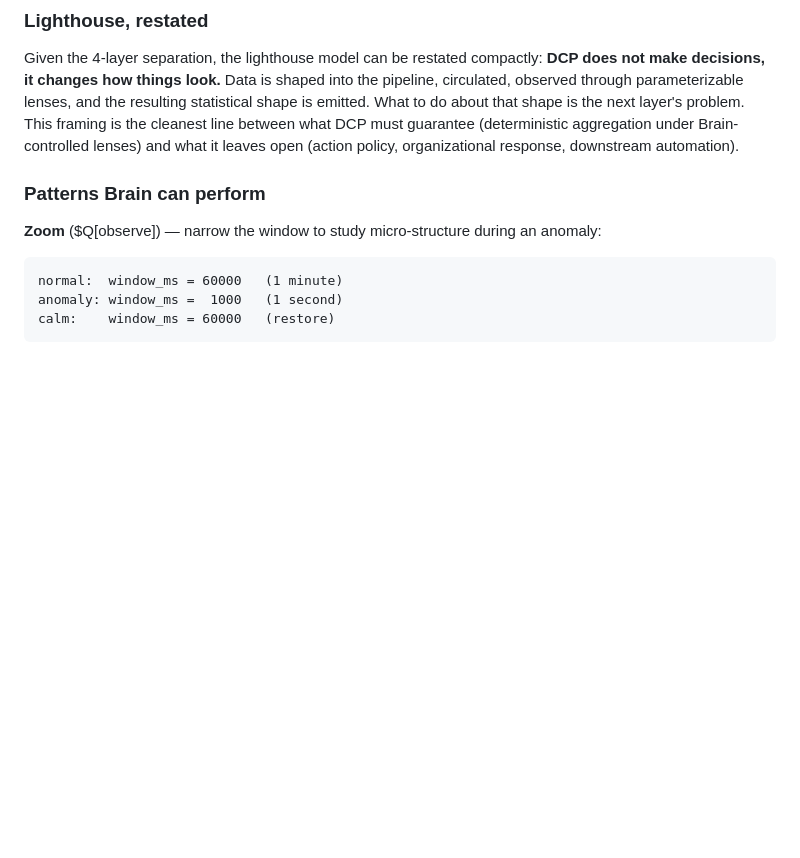
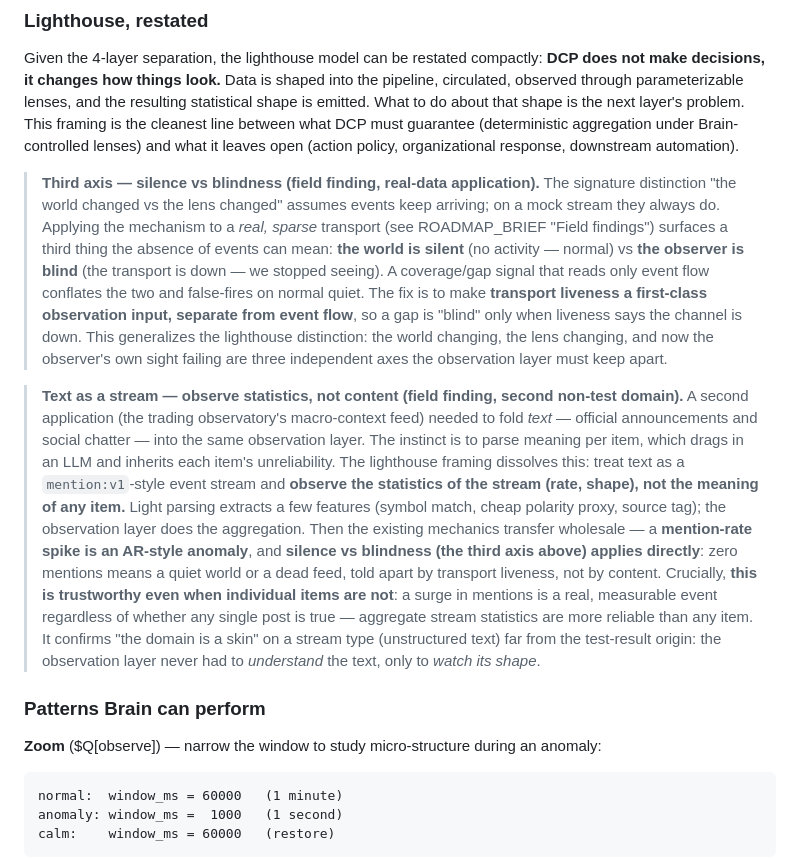
Before and after one commit to hiatamaworkshop/dcp-lighthouse, a Markdown page: docs/LIGHTHOUSE_MODEL.md, the part around the change. Rendered like a GitHub page; blank space fills up the shorter version.

Commit message:
docs: record silence-vs-blindness + text-as-stream field findings
Two findings from applying the mechanism to real, non-mock domains
(traders observatory) that generalize the model: transport liveness
as a third signature axis alongside world/lens change, and treating
unstructured text as a stream (observe rate/shape, not content).

```diff
--- a/docs/LIGHTHOUSE_MODEL.md
+++ b/docs/LIGHTHOUSE_MODEL.md
@@ -202,6 +202,10 @@ This preserves DCP's core property: **the inferential layer touches only declara
 ### Lighthouse, restated
 
 Given the 4-layer separation, the lighthouse model can be restated compactly: **DCP does not make decisions, it changes how things look.** Data is shaped into the pipeline, circulated, observed through parameterizable lenses, and the resulting statistical shape is emitted. What to do about that shape is the next layer's problem. This framing is the cleanest line between what DCP must guarantee (deterministic aggregation under Brain-controlled lenses) and what it leaves open (action policy, organizational response, downstream automation).
+
+> **Third axis — silence vs blindness (field finding, real-data application).** The signature distinction "the world changed vs the lens changed" assumes events keep arriving; on a mock stream they always do. Applying the mechanism to a *real, sparse* transport (see ROADMAP_BRIEF "Field findings") surfaces a third thing the absence of events can mean: **the world is silent** (no activity — normal) vs **the observer is blind** (the transport is down — we stopped seeing). A coverage/gap signal that reads only event flow conflates the two and false-fires on normal quiet. The fix is to make **transport liveness a first-class observation input, separate from event flow**, so a gap is "blind" only when liveness says the channel is down. This generalizes the lighthouse distinction: the world changing, the lens changing, and now the observer's own sight failing are three independent axes the observation layer must keep apart.
+
+> **Text as a stream — observe statistics, not content (field finding, second non-test domain).** A second application (the trading observatory's macro-context feed) needed to fold *text* — official announcements and social chatter — into the same observation layer. The instinct is to parse meaning per item, which drags in an LLM and inherits each item's unreliability. The lighthouse framing dissolves this: treat text as a `mention:v1`-style event stream and **observe the statistics of the stream (rate, shape), not the meaning of any item.** Light parsing extracts a few features (symbol match, cheap polarity proxy, source tag); the observation layer does the aggregation. Then the existing mechanics transfer wholesale — a **mention-rate spike is an AR-style anomaly**, and **silence vs blindness (the third axis above) applies directly**: zero mentions means a quiet world or a dead feed, told apart by transport liveness, not by content. Crucially, **this is trustworthy even when individual items are not**: a surge in mentions is a real, measurable event regardless of whether any single post is true — aggregate stream statistics are more reliable than any item. It confirms "the domain is a skin" on a stream type (unstructured text) far from the test-result origin: the observation layer never had to *understand* the text, only to *watch its shape*.
 
 ### Patterns Brain can perform
 
```
